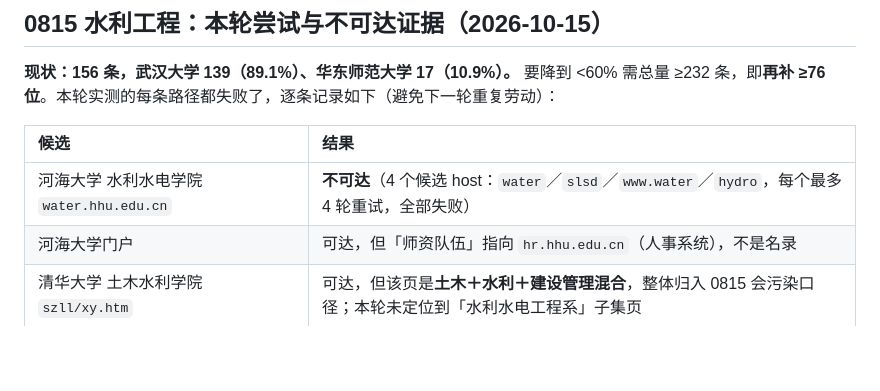
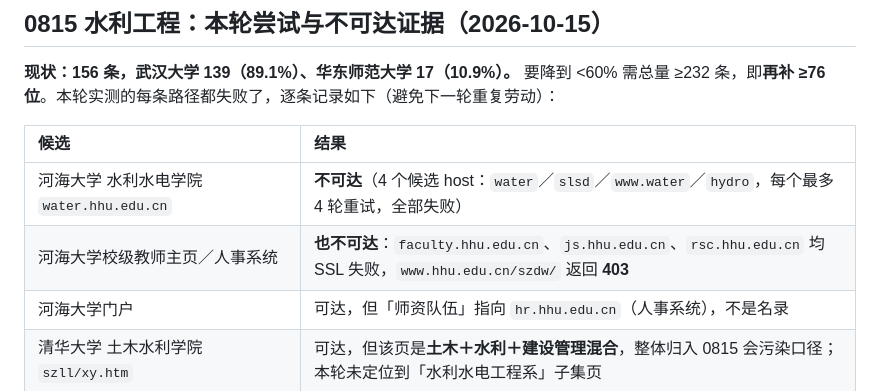
Before and after one commit to logic202407-cmyk/ic-mentor-db, a Markdown page: workbench/README.md, the part around the change. Drawn GitHub-style; blank space fills up the shorter version.

Commit message:
docs: 补记河海大学校级入口也不可达（0815 阻塞证据）
在已记录的 4 个水利水电学院 host 之外，本轮又实测了河海大学的校级入口：
- faculty.hhu.edu.cn、js.hhu.edu.cn、rsc.hhu.edu.cn 均 SSL 失败
- www.hhu.edu.cn/szdw/ 返回 403
只有主门户 www.hhu.edu.cn 可达，但其「师资队伍」指向 hr.hhu.edu.cn（人事系统），不是名录。

因此 0815 水利工程要突破，靠河海大学这条路目前走不通；需另找可用入口，
例如清华水利水电工程系的系级名单页，或另一所水利强校的院系名录。

验收：check_doc_numbers 一致。

```diff
--- a/workbench/README.md
+++ b/workbench/README.md
@@ -115,6 +115,7 @@
 | 候选 | 结果 |
 |:--|:--|
 | 河海大学 水利水电学院 `water.hhu.edu.cn` | **不可达**（4 个候选 host：`water`／`slsd`／`www.water`／`hydro`，每个最多 4 轮重试，全部失败） |
+| 河海大学校级教师主页／人事系统 | **也不可达**：`faculty.hhu.edu.cn`、`js.hhu.edu.cn`、`rsc.hhu.edu.cn` 均 SSL 失败，`www.hhu.edu.cn/szdw/` 返回 **403** |
 | 河海大学门户 | 可达，但「师资队伍」指向 `hr.hhu.edu.cn`（人事系统），不是名录 |
 | 清华大学 土木水利学院 `szll/xy.htm` | 可达，但该页是**土木＋水利＋建设管理混合**，整体归入 0815 会污染口径；本轮未定位到「水利水电工程系」子集页 |
 | 大连理工 建设工程学院、天津大学 建筑工程学院 | 不可达（SSL） |
```
